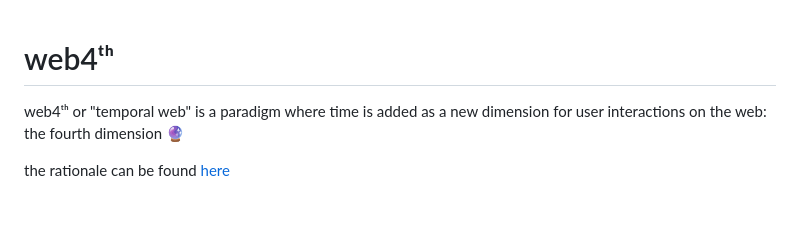
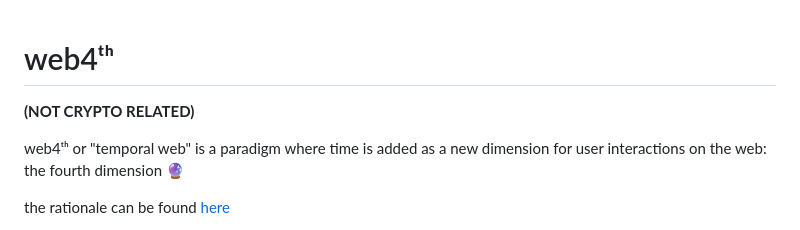
Before and after one commit to teawaterwire/web4th, a Markdown page: README.md, the part around the change. GitHub-like rendering; blank space fills up the shorter version.

Commit message:
update readme
not crypto related

```diff
--- a/README.md
+++ b/README.md
@@ -1,4 +1,6 @@
 # web4ᵗʰ
+
+**(NOT CRYPTO RELATED)**
 
 web4ᵗʰ or "temporal web" is a paradigm where time is added as a new dimension for user interactions on the web: the fourth dimension 🔮
 
```
